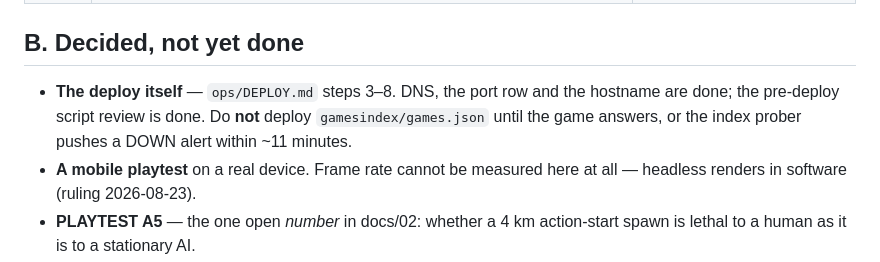
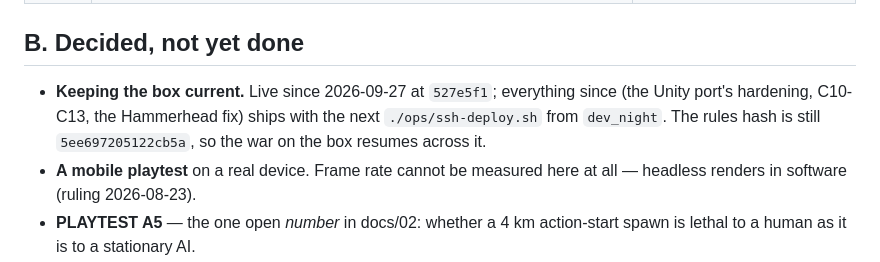
Before and after one commit to kjelloe/CarrierDominion, a Markdown page: docs/09-proposals.md, the part around the change. GitHub-like rendering.

Commit message:
docs/09: the deploy is done; what is left is keeping the box current
Co-Authored-By: Claude Opus 5.5 <noreply@anthropic.com>

```diff
--- a/docs/09-proposals.md
+++ b/docs/09-proposals.md
@@ -190,10 +190,10 @@ here is forgotten.
 
 ## B. Decided, not yet done
 
-- **The deploy itself** — `ops/DEPLOY.md` steps 3–8. DNS, the port row and the
-  hostname are done; the pre-deploy script review is done. Do **not** deploy
-  `gamesindex/games.json` until the game answers, or the index prober pushes a
-  DOWN alert within ~11 minutes.
+- **Keeping the box current.** Live since 2026-09-27 at `527e5f1`; everything
+  since (the Unity port's hardening, C10-C13, the Hammerhead fix) ships with
+  the next `./ops/ssh-deploy.sh` from `dev_night`. The rules hash is still
+  `5ee697205122cb5a`, so the war on the box resumes across it.
 - **A mobile playtest** on a real device. Frame rate cannot be measured here at
   all — headless renders in software (ruling 2026-08-23).
 - **PLAYTEST A5** — the one open *number* in docs/02: whether a 4 km
```
